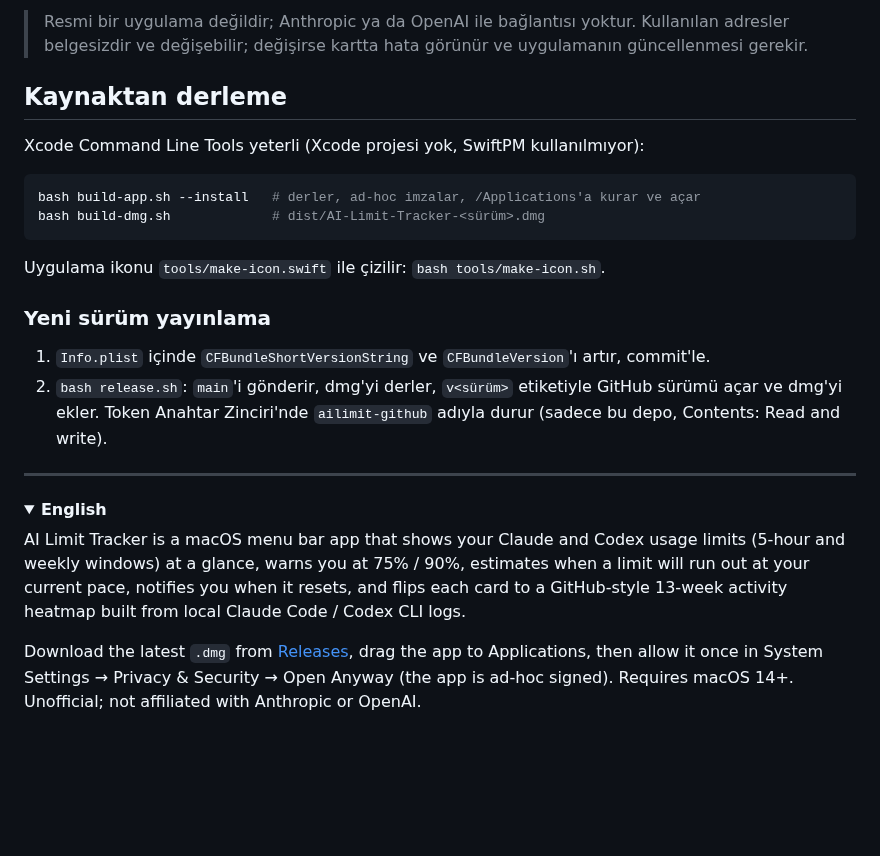
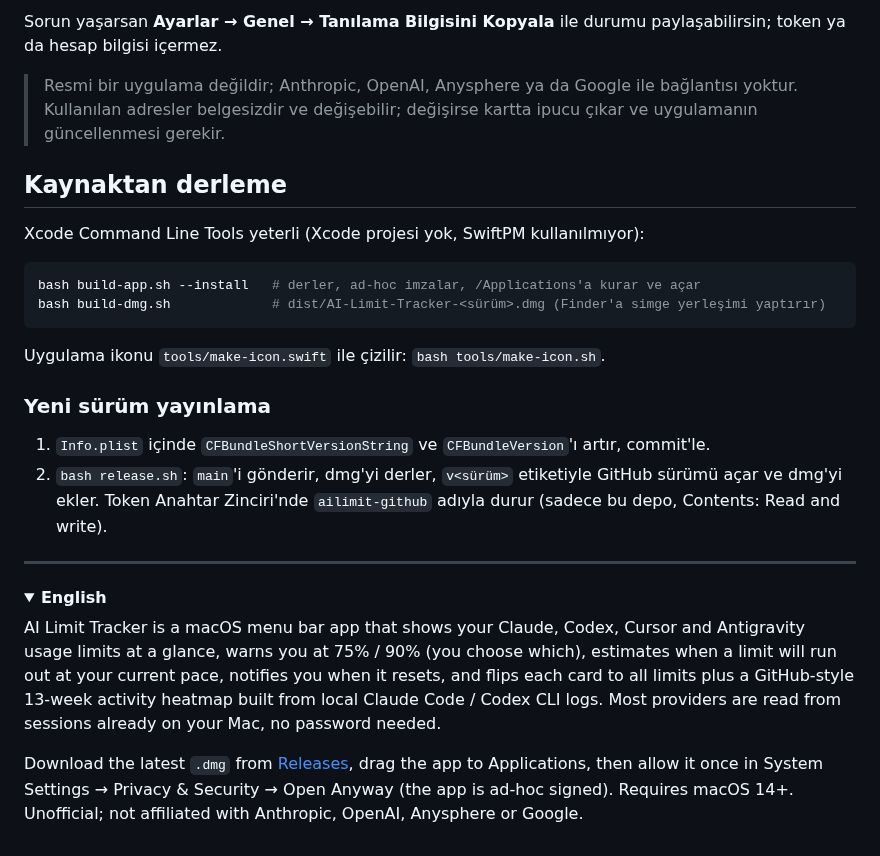
Before and after one commit to bahadirnuroglu/ai_limit_tracker, a Markdown page: README.md, the part around one of its changes. Rendered like a GitHub page; folded sections open; blank space fills up the shorter version.

````diff
--- a/README.md
+++ b/README.md
@@ -44,6 +49,9 @@ Her şey senin hesabınla ve senin Mac'inde; üçüncü bir sunucuya hiçbir şe
 
-> Resmi bir uygulama değildir; Anthropic ya da OpenAI ile bağlantısı yoktur. Kullanılan adresler belgesizdir
-> ve değişebilir; değişirse kartta hata görünür ve uygulamanın güncellenmesi gerekir.
+Sorun yaşarsan **Ayarlar → Genel → Tanılama Bilgisini Kopyala** ile durumu paylaşabilirsin; token ya da hesap
+bilgisi içermez.
+
+> Resmi bir uygulama değildir; Anthropic, OpenAI, Anysphere ya da Google ile bağlantısı yoktur. Kullanılan
+> adresler belgesizdir ve değişebilir; değişirse kartta ipucu çıkar ve uygulamanın güncellenmesi gerekir.
 
 ## Kaynaktan derleme
 
@@ -51,7 +59,7 @@ Xcode Command Line Tools yeterli (Xcode projesi yok, SwiftPM kullanılmıyor):
 
 ```bash
 bash build-app.sh --install   # derler, ad-hoc imzalar, /Applications'a kurar ve açar
-bash build-dmg.sh             # dist/AI-Limit-Tracker-<sürüm>.dmg
+bash build-dmg.sh             # dist/AI-Limit-Tracker-<sürüm>.dmg (Finder'a simge yerleşimi yaptırır)
 ```
 
 Uygulama ikonu `tools/make-icon.swift` ile çizilir: `bash tools/make-icon.sh`.
@@ -67,12 +75,13 @@ Uygulama ikonu `tools/make-icon.swift` ile çizilir: `bash tools/make-icon.sh`.
 <details>
 <summary><b>English</b></summary>
 
-AI Limit Tracker is a macOS menu bar app that shows your Claude and Codex usage limits (5-hour and weekly windows)
-at a glance, warns you at 75% / 90%, estimates when a limit will run out at your current pace, notifies you when it
-resets, and flips each card to a GitHub-style 13-week activity heatmap built from local Claude Code / Codex CLI logs.
+AI Limit Tracker is a macOS menu bar app that shows your Claude, Codex, Cursor and Antigravity usage limits at a
+glance, warns you at 75% / 90% (you choose which), estimates when a limit will run out at your current pace, notifies
+you when it resets, and flips each card to all limits plus a GitHub-style 13-week activity heatmap built from local
+Claude Code / Codex CLI logs. Most providers are read from sessions already on your Mac, no password needed.
 
 Download the latest `.dmg` from [Releases](https://github.com/bahadirnuroglu/ai_limit_tracker/releases/latest),
 drag the app to Applications, then allow it once in System Settings → Privacy & Security → Open Anyway
-(the app is ad-hoc signed). Requires macOS 14+. Unofficial; not affiliated with Anthropic or OpenAI.
+(the app is ad-hoc signed). Requires macOS 14+. Unofficial; not affiliated with Anthropic, OpenAI, Anysphere or Google.
 
 </details>
````
Also changed, not shown: other parts of README.md (+25 -20 lines), docs/screenshot.png.
